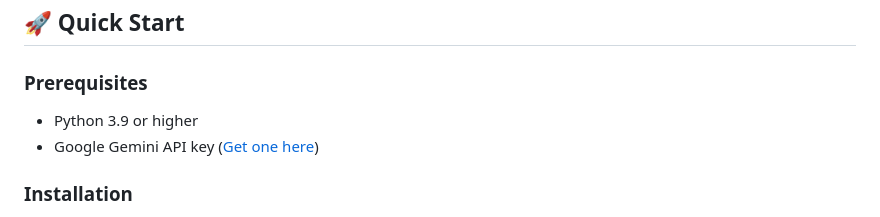
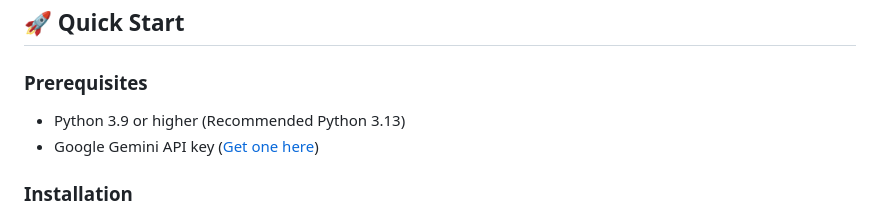
Before and after one commit to superbunny/csv_ai_chatbot, a Markdown page: README.md, the part around the change. Rendered like a GitHub page.

Commit message:
Update README.md with recommended python version

```diff
--- a/README.md
+++ b/README.md
@@ -22,7 +22,7 @@ An AI-powered web application that lets you chat with your CSV data using natura
 
 ### Prerequisites
 
-- Python 3.9 or higher
+- Python 3.9 or higher (Recommended Python 3.13)
 - Google Gemini API key ([Get one here](https://ai.google.dev/))
 
 ### Installation
```
